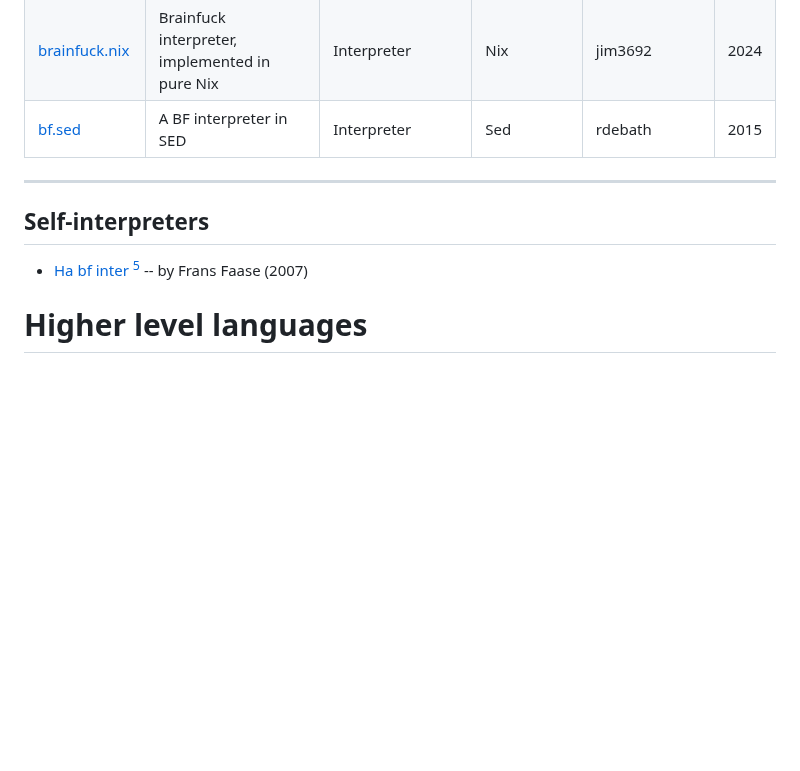
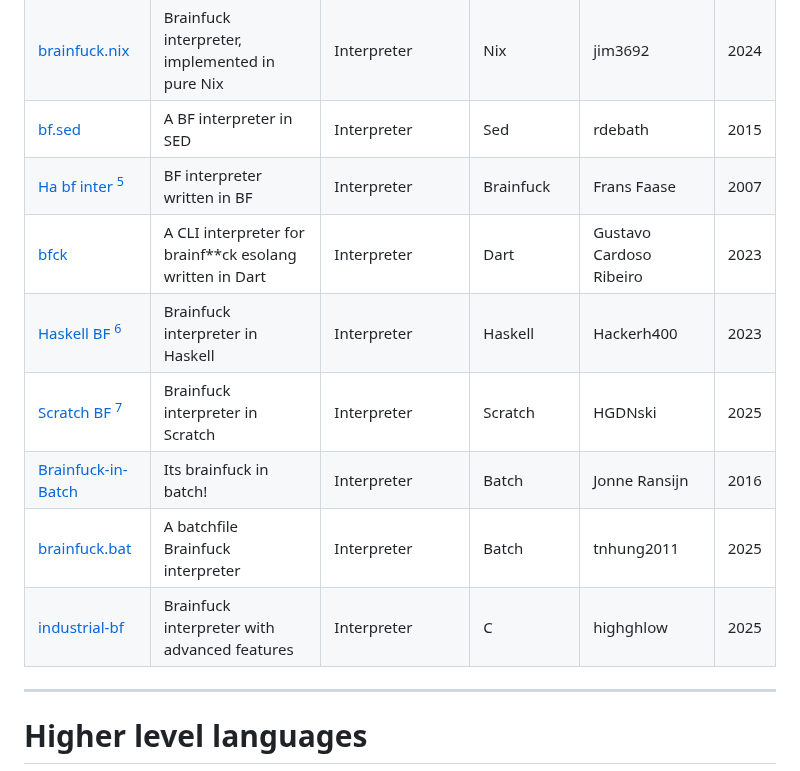
Before and after one commit to unhighghlow/awesome-brainfuck, a Markdown page: README.md, the part around the change. Drawn GitHub-style; blank space fills up the shorter version.

Commit message:
More interpreters

```diff
--- a/README.md
+++ b/README.md
@@ -49,11 +49,14 @@ A curated list of tools relating to the brainfuck esoteric language
 | [bfc-muxutruk](https://github.com/Muxutruk2/bfc) [^unclear-names] | Brainfuck compiler written in rust | JIT Compiler | Rust | Muxutruk | 2025 |
 | [brainfuck.nix](https://github.com/jim3692/brainfuck.nix) | Brainfuck interpreter, implemented in pure Nix | Interpreter | Nix | jim3692 | 2024 |
 | [bf.sed](https://github.com/rdebath/Brainfuck/blob/master/extras/bf.sed) | A BF interpreter in SED | Interpreter | Sed | rdebath | 2015 |
+| [Ha bf inter](https://www.iwriteiam.nl/Ha_bf_inter.html) [^unclear-names] | BF interpreter written in BF | Interpreter | Brainfuck | Frans Faase | 2007 |
+| [bfck](https://github.com/gus-caribe/bfck) | A CLI interpreter for brainf**ck esolang written in Dart | Interpreter | Dart | Gustavo Cardoso Ribeiro | 2023 |
+| [Haskell BF](https://gitlab.com/Hakerh400/haskell-projects/-/blob/master/bf/Main.hs) [^unclear-names] | Brainfuck interpreter in Haskell | Interpreter | Haskell | Hackerh400 | 2023 |
+| [Scratch BF](https://scratch.mit.edu/projects/1196711936) [^unclear-names] | Brainfuck interpreter in Scratch | Interpreter | Scratch | HGDNski | 2025 |
+| [Brainfuck-in-Batch](https://github.com/yyny/Brainfuck-In-Batch) | Its brainfuck in batch! | Interpreter | Batch | Jonne Ransijn | 2016 |
+| [brainfuck.bat](https://gist.github.com/tnhung2011/f3ab20154b21c36fe878a47c13d68dab) | A batchfile Brainfuck interpreter | Interpreter | Batch | tnhung2011 | 2025 |
+| [industrial-bf](https://github.com/sit-itmo/DoomBF/tree/master/bf/industrial-bf) | Brainfuck interpreter with advanced features | Interpreter | C | highghlow | 2025 |
 --------------------------
-
-
-## Self-interpreters
-- [Ha bf inter](https://www.iwriteiam.nl/Ha_bf_inter.html) [^unclear-names] -- by Frans Faase (2007)
 
 # Higher level languages
 
```
